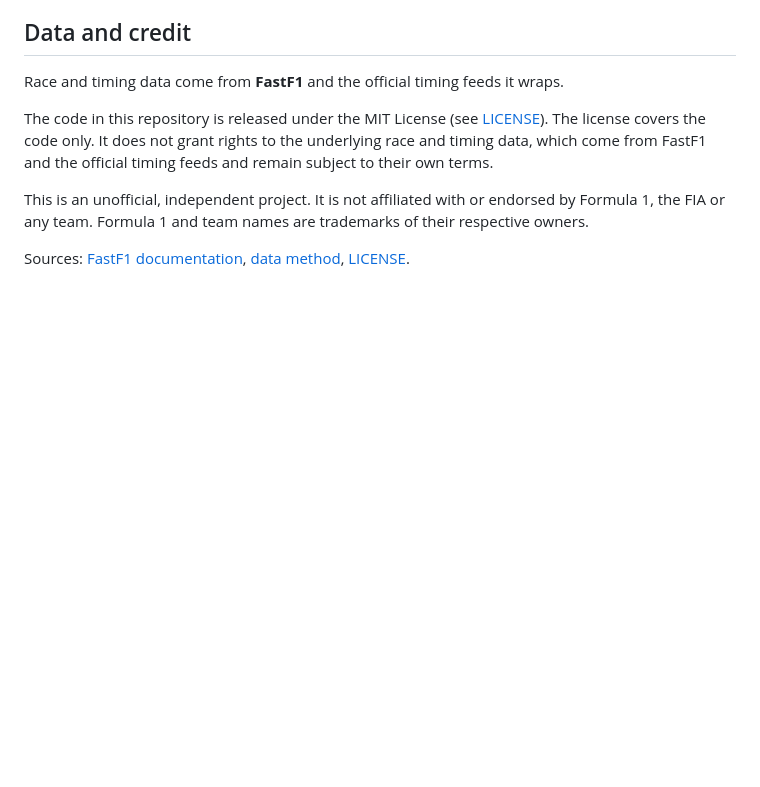
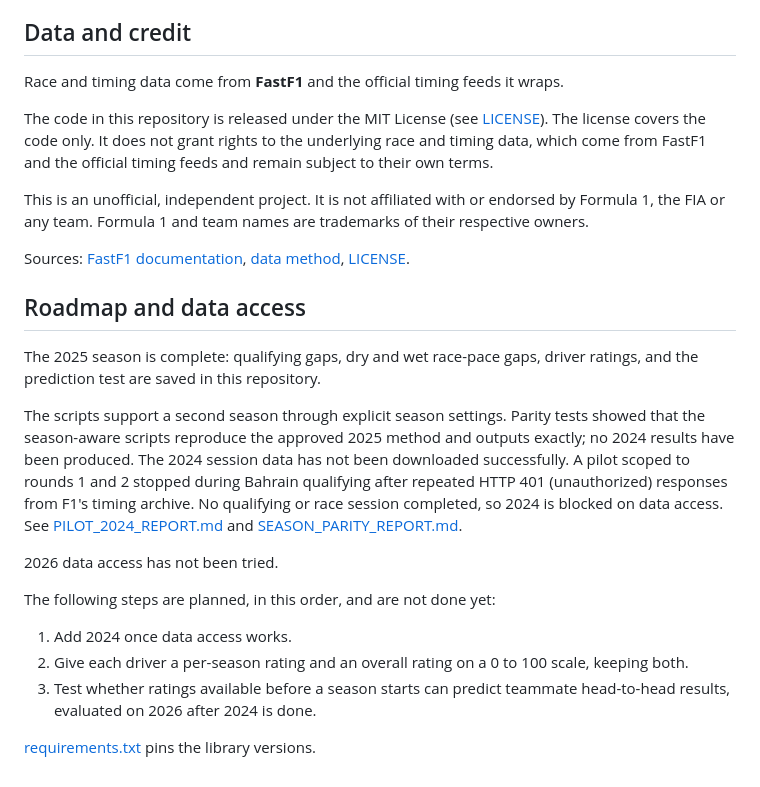
Before and after one commit to JGasca16/f1-driver-model, a Markdown page: README.md, the part around the change. GitHub-like rendering; blank space fills up the shorter version.

Commit message:
Add roadmap and data access note to README

```diff
--- a/README.md
+++ b/README.md
@@ -185,3 +185,19 @@ The code in this repository is released under the MIT License (see [LICENSE](LIC
 This is an unofficial, independent project. It is not affiliated with or endorsed by Formula 1, the FIA or any team. Formula 1 and team names are trademarks of their respective owners.
 
 Sources: [FastF1 documentation](https://docs.fastf1.dev/), [data method](METHOD.md), [LICENSE](LICENSE).
+
+## Roadmap and data access
+
+The 2025 season is complete: qualifying gaps, dry and wet race-pace gaps, driver ratings, and the prediction test are saved in this repository.
+
+The scripts support a second season through explicit season settings. Parity tests showed that the season-aware scripts reproduce the approved 2025 method and outputs exactly; no 2024 results have been produced. The 2024 session data has not been downloaded successfully. A pilot scoped to rounds 1 and 2 stopped during Bahrain qualifying after repeated HTTP 401 (unauthorized) responses from F1's timing archive. No qualifying or race session completed, so 2024 is blocked on data access. See [PILOT_2024_REPORT.md](PILOT_2024_REPORT.md) and [SEASON_PARITY_REPORT.md](SEASON_PARITY_REPORT.md).
+
+2026 data access has not been tried.
+
+The following steps are planned, in this order, and are not done yet:
+
+1. Add 2024 once data access works.
+2. Give each driver a per-season rating and an overall rating on a 0 to 100 scale, keeping both.
+3. Test whether ratings available before a season starts can predict teammate head-to-head results, evaluated on 2026 after 2024 is done.
+
+[requirements.txt](requirements.txt) pins the library versions.
```
